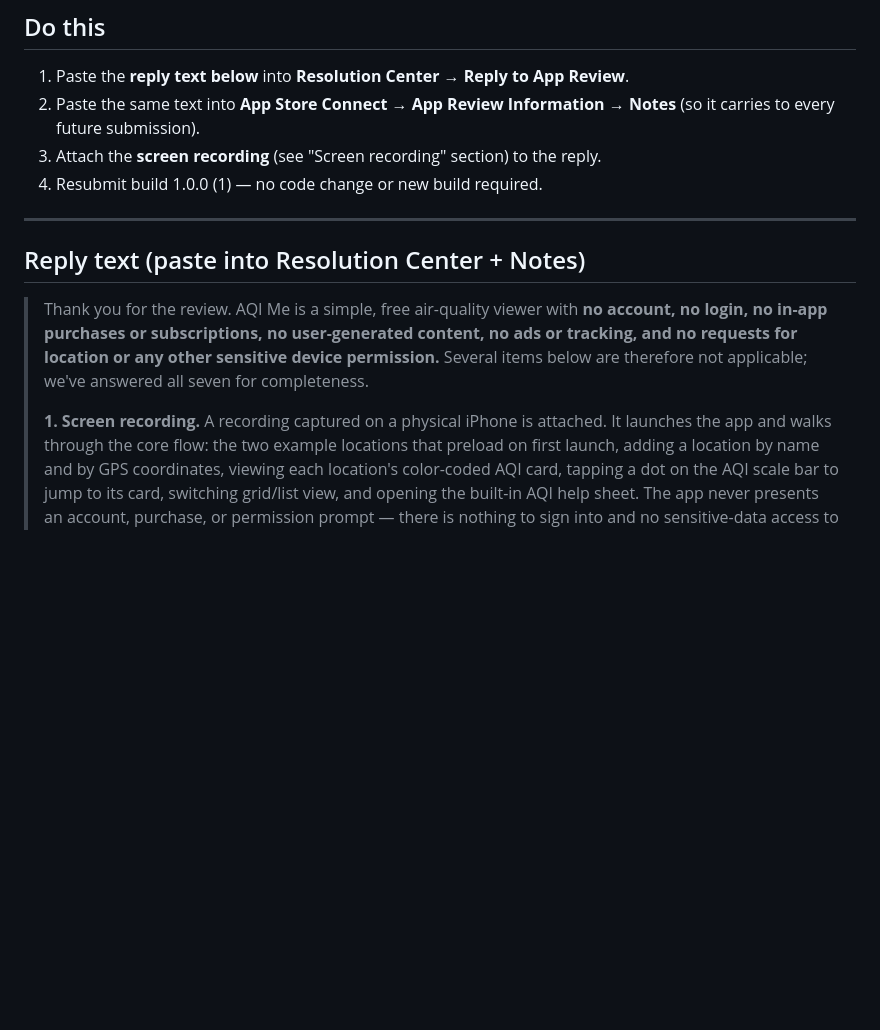
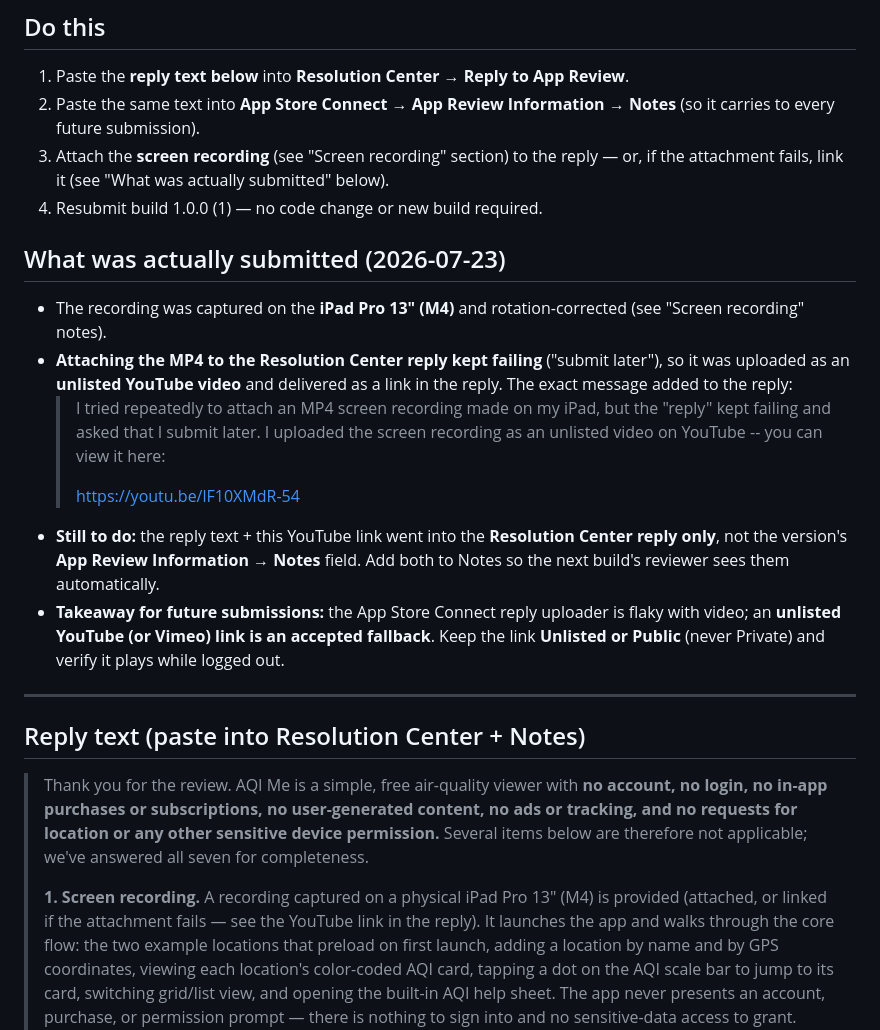
Before and after one commit to Bobbu/aqi_me, a Markdown page: docs/app_review_response.md, the part around the change. Drawn GitHub-style; blank space fills up the shorter version.

Commit message:
docs: record that the demo video was delivered as a YouTube link
The Resolution Center reply uploader kept failing on the MP4 attachment, so the
iPad screen recording went out as an unlisted YouTube link (https://youtu.be/
lF10XMdR-54) in the reply. Note it landed in the reply only, not the version's
App Review Information > Notes (still to add there), and capture the link-fallback
as guidance for future submissions.

Co-Authored-By: Claude Opus 4.8 (1M context) <noreply@anthropic.com>

```diff
--- a/docs/app_review_response.md
+++ b/docs/app_review_response.md
@@ -16,8 +16,28 @@ recording, and reply in the Resolution Center, then resubmit the same build.
 1. Paste the **reply text below** into **Resolution Center → Reply to App Review**.
 2. Paste the same text into **App Store Connect → App Review Information → Notes**
    (so it carries to every future submission).
-3. Attach the **screen recording** (see "Screen recording" section) to the reply.
+3. Attach the **screen recording** (see "Screen recording" section) to the reply —
+   or, if the attachment fails, link it (see "What was actually submitted" below).
 4. Resubmit build 1.0.0 (1) — no code change or new build required.
+
+## What was actually submitted (2026-07-23)
+- The recording was captured on the **iPad Pro 13" (M4)** and rotation-corrected
+  (see "Screen recording" notes).
+- **Attaching the MP4 to the Resolution Center reply kept failing** ("submit later"),
+  so it was uploaded as an **unlisted YouTube video** and delivered as a link in the
+  reply. The exact message added to the reply:
+  > I tried repeatedly to attach an MP4 screen recording made on my iPad, but the
+  > "reply" kept failing and asked that I submit later. I uploaded the screen
+  > recording as an unlisted video on YouTube -- you can view it here:
+  >
+  > https://youtu.be/lF10XMdR-54
+- **Still to do:** the reply text + this YouTube link went into the **Resolution
+  Center reply only**, not the version's **App Review Information → Notes** field.
+  Add both to Notes so the next build's reviewer sees them automatically.
+- **Takeaway for future submissions:** the App Store Connect reply uploader is
+  flaky with video; an **unlisted YouTube (or Vimeo) link is an accepted fallback**.
+  Keep the link **Unlisted or Public** (never Private) and verify it plays while
+  logged out.
 
 ---
 
@@ -29,8 +49,9 @@ recording, and reply in the Resolution Center, then resubmit the same build.
 > device permission.** Several items below are therefore not applicable; we've
 > answered all seven for completeness.
 >
-> **1. Screen recording.** A recording captured on a physical iPhone is attached.
-> It launches the app and walks through the core flow: the two example locations
+> **1. Screen recording.** A recording captured on a physical iPad Pro 13" (M4) is
+> provided (attached, or linked if the attachment fails — see the YouTube link in the
+> reply). It launches the app and walks through the core flow: the two example locations
 > that preload on first launch, adding a location by name and by GPS coordinates,
 > viewing each location's color-coded AQI card, tapping a dot on the AQI scale bar
 > to jump to its card, switching grid/list view, and opening the built-in AQI help
```
